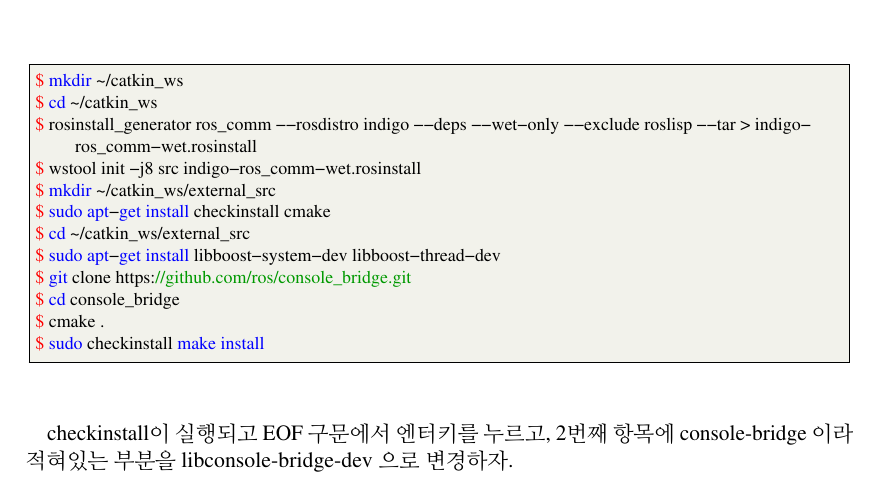
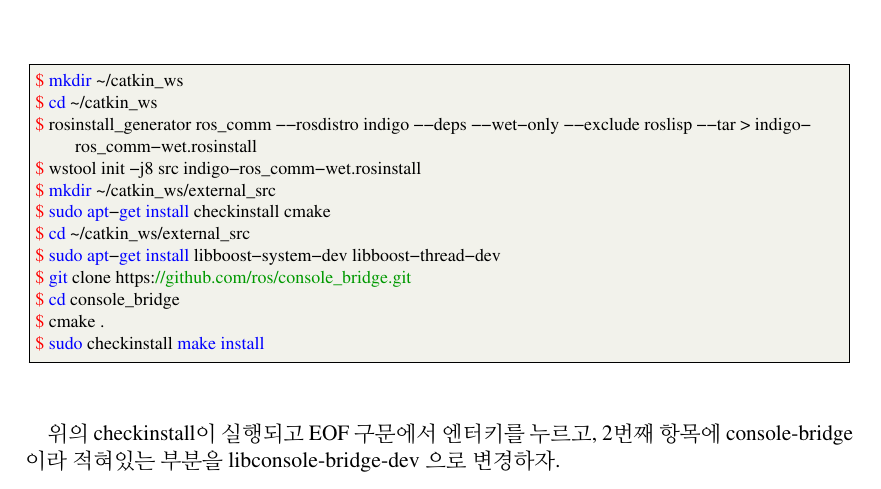
Before and after one commit to robotpilot/rosbook_kr, a LaTeX thesis (main.tex, which reads chapter3.tex): part of page 47 of 269, cut so that both start at the same text. Compiled offline with pdfLaTeX.

```diff
--- a/chapter3.tex
+++ b/chapter3.tex
@@ -273,7 +273,7 @@
 $ sudo checkinstall make install
 \end{lstlisting}
 
-checkinstall이 실행되고 EOF 구문에서 엔터키를 누르고, 2번째 항목에 console-bridge 이라 적혀있는 부분을 libconsole-bridge-dev 으로 변경하자.
+위의 checkinstall이 실행되고 EOF 구문에서 엔터키를 누르고, 2번째 항목에 console-bridge 이라 적혀있는 부분을 libconsole-bridge-dev 으로 변경하자.
 
 \vspace{\baselineskip}
 \begin{lstlisting}[language=ROS]
```
